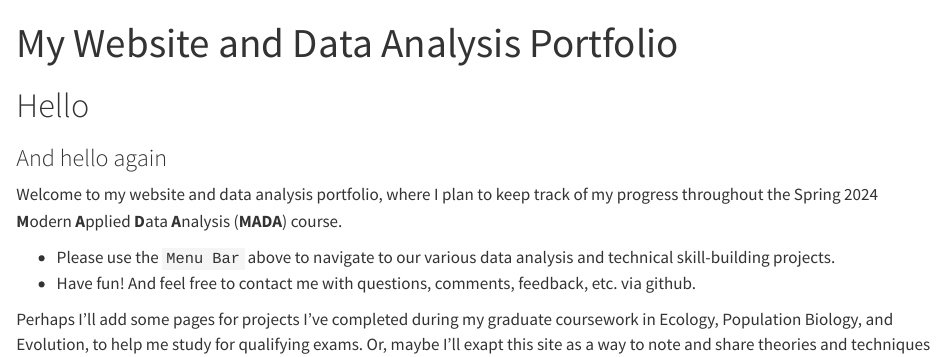
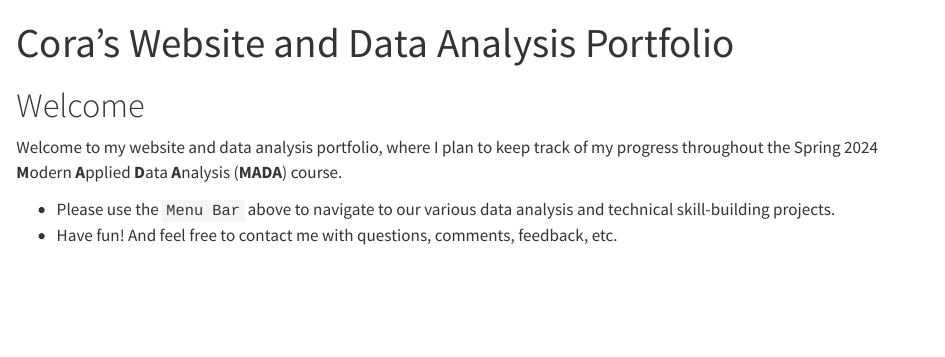
Before and after one commit to CoraHirst/corahirst-MADA-portfolio, a Quarto document (index.qmd): the page in a window 1100 px wide, from its top. Rendered offline with R 4.5, knitr and Pandoc in place of Quarto, with nearby package versions.

Commit message:
Update 3

```diff
--- a/index.qmd
+++ b/index.qmd
@@ -1,16 +1,14 @@
 ---
-title: "My Website and Data Analysis Portfolio"
+title: "Cora's Website and Data Analysis Portfolio"
 ---
 
-# Hello
-
-### And hello again
+# Welcome
 
 Welcome to my website and data analysis portfolio, where I plan to keep track of my progress throughout the Spring 2024 **M**odern **A**pplied **D**ata **A**nalysis (**MADA**) course.
 
 * Please use the `Menu Bar` above to navigate to our various data analysis and technical skill-building projects.
-* Have fun! And feel free to contact me with questions, comments, feedback, etc. via github.
+* Have fun! And feel free to contact me with questions, comments, feedback, etc.
 
-Perhaps I'll add some pages for projects I've completed during my graduate coursework in Ecology, Population Biology, and Evolution, to help me study for qualifying exams. Or, maybe I'll exapt this site as a way to note and share theories and techniques I find particularly interesting, somewhat like a blog! I suppose we'll see! 🙂
+Perhaps I'll add some pages for projects I've completed during my graduate coursework in Ecology, Population Biology, and Evolution, to help study for qualifying exams. Maybe I'll exapt this site to note and share theories and techniques I find particularly interesting. I suppose we'll see! 🙂
 
 Regardless, welcome!
```
Also changed, not shown: aboutme.qmd (+1 -1 lines).
